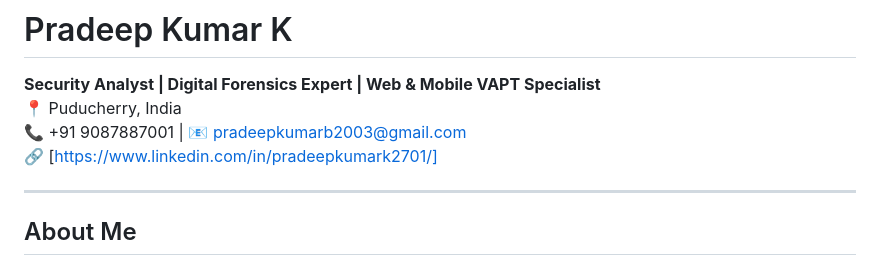
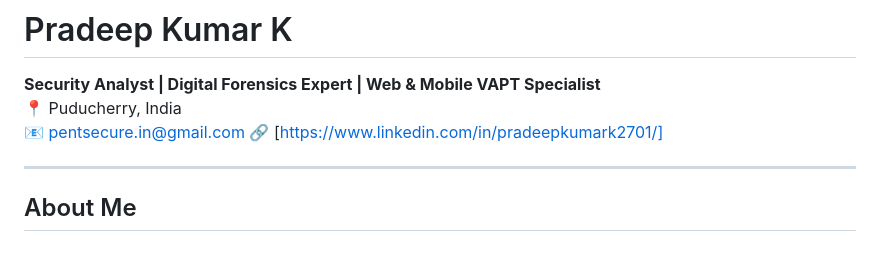
Before and after one commit to kpradeep-UK/kpradeep-UK.github.io, a Markdown page: README.md, the part around the change. Drawn GitHub-style.

```diff
--- a/README.md
+++ b/README.md
@@ -1,7 +1,7 @@
 # Pradeep Kumar K
 **Security Analyst | Digital Forensics Expert | Web & Mobile VAPT Specialist**
 📍 Puducherry, India
-📞 +91 9087887001 | 📧 [pradeepkumarb2003@gmail.com](mailto:pradeepkumarb2003@gmail.com)
+📧 [pentsecure.in@gmail.com](mailto:pentsecure.in@gmail.com)
 🔗 [https://www.linkedin.com/in/pradeepkumark2701/]
 
 ---
```
